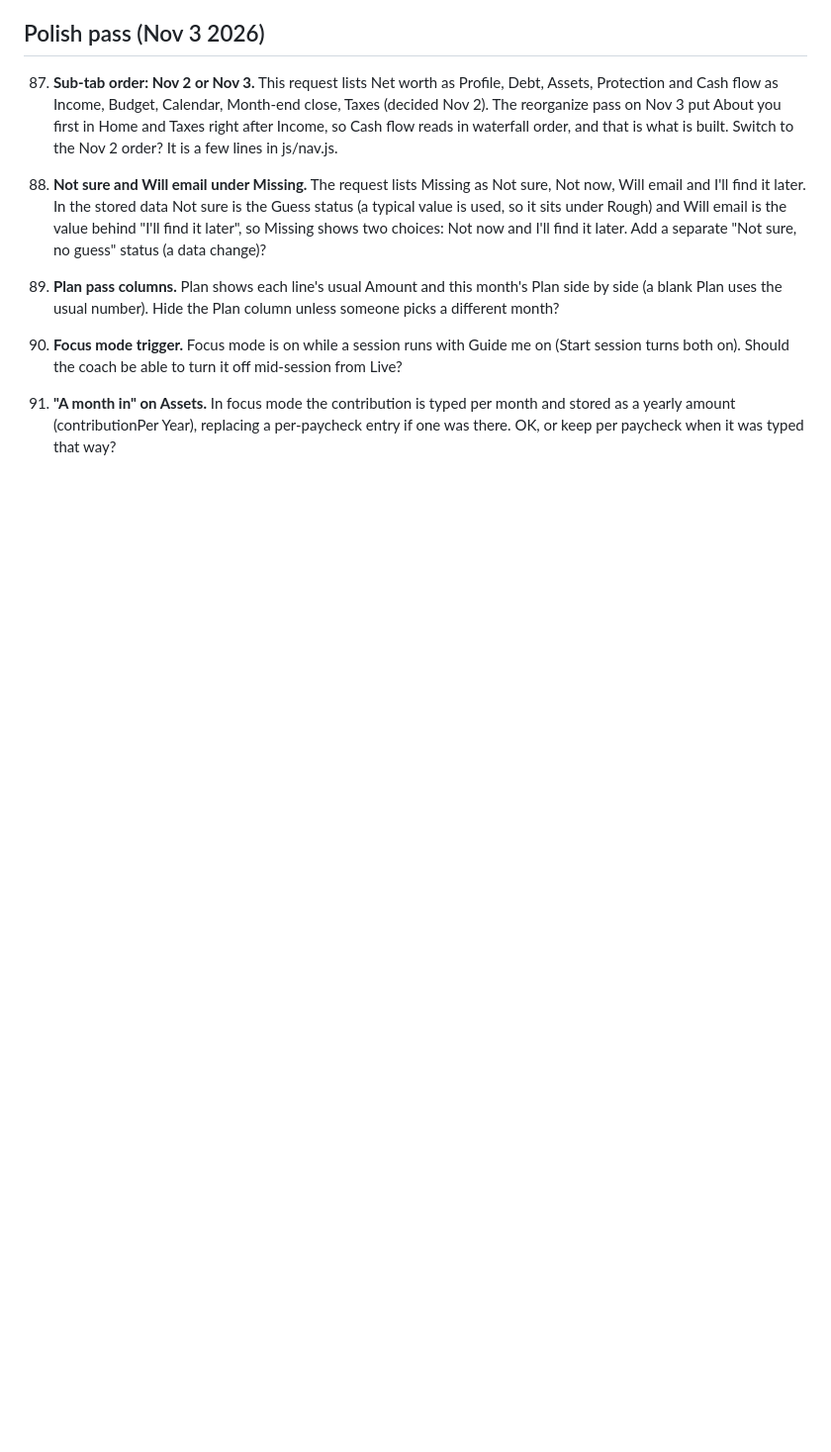
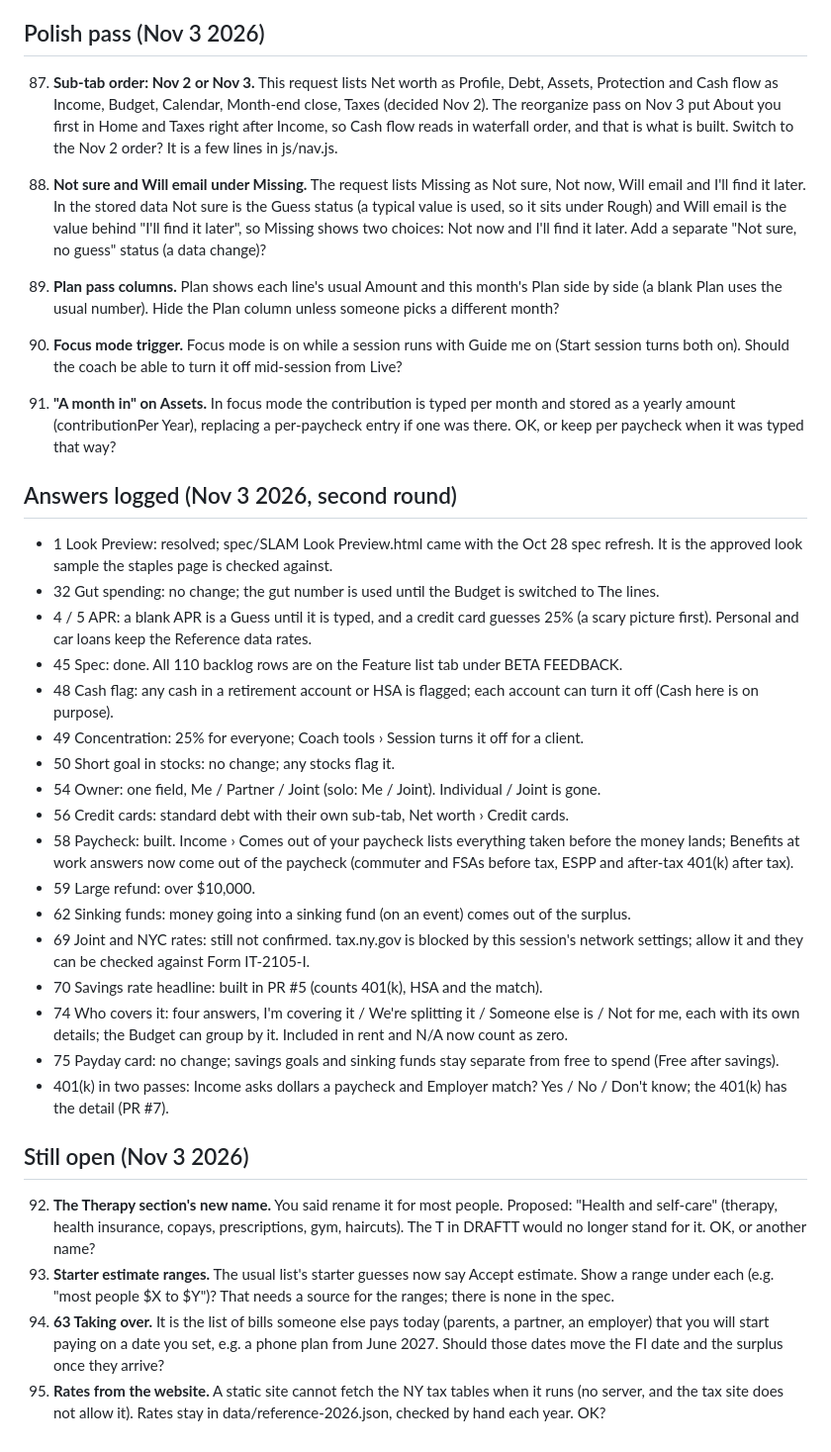
Before and after one commit to Sapphirestoneage/Slam, a Markdown page: QUESTIONS.md, the part around the change. Shown at 99% size. Drawn GitHub-style; blank space fills up the shorter version.

Commit message:
QUESTIONS: second round of answers logged; 92 to 95 still open
Co-Authored-By: Claude Opus 5.5 <noreply@anthropic.com>
Claude-Session: https://claude.ai/code/session_01XCzxuA5dDQ3vEbMHvXm489

```diff
--- a/QUESTIONS.md
+++ b/QUESTIONS.md
@@ -135,3 +135,30 @@ Each one has the default used so the build could keep going. Answer here or in t
 89. **Plan pass columns.** Plan shows each line's usual Amount and this month's Plan side by side (a blank Plan uses the usual number). Hide the Plan column unless someone picks a different month?
 90. **Focus mode trigger.** Focus mode is on while a session runs with Guide me on (Start session turns both on). Should the coach be able to turn it off mid-session from Live?
 91. **"A month in" on Assets.** In focus mode the contribution is typed per month and stored as a yearly amount (contributionPer Year), replacing a per-paycheck entry if one was there. OK, or keep per paycheck when it was typed that way?
+
+## Answers logged (Nov 3 2026, second round)
+
+- 1 Look Preview: resolved; spec/SLAM Look Preview.html came with the Oct 28 spec refresh. It is the approved look sample the staples page is checked against.
+- 32 Gut spending: no change; the gut number is used until the Budget is switched to The lines.
+- 4 / 5 APR: a blank APR is a Guess until it is typed, and a credit card guesses 25% (a scary picture first). Personal and car loans keep the Reference data rates.
+- 45 Spec: done. All 110 backlog rows are on the Feature list tab under BETA FEEDBACK.
+- 48 Cash flag: any cash in a retirement account or HSA is flagged; each account can turn it off (Cash here is on purpose).
+- 49 Concentration: 25% for everyone; Coach tools › Session turns it off for a client.
+- 50 Short goal in stocks: no change; any stocks flag it.
+- 54 Owner: one field, Me / Partner / Joint (solo: Me / Joint). Individual / Joint is gone.
+- 56 Credit cards: standard debt with their own sub-tab, Net worth › Credit cards.
+- 58 Paycheck: built. Income › Comes out of your paycheck lists everything taken before the money lands; Benefits at work answers now come out of the paycheck (commuter and FSAs before tax, ESPP and after-tax 401(k) after tax).
+- 59 Large refund: over $10,000.
+- 62 Sinking funds: money going into a sinking fund (on an event) comes out of the surplus.
+- 69 Joint and NYC rates: still not confirmed. tax.ny.gov is blocked by this session's network settings; allow it and they can be checked against Form IT-2105-I.
+- 70 Savings rate headline: built in PR #5 (counts 401(k), HSA and the match).
+- 74 Who covers it: four answers, I'm covering it / We're splitting it / Someone else is / Not for me, each with its own details; the Budget can group by it. Included in rent and N/A now count as zero.
+- 75 Payday card: no change; savings goals and sinking funds stay separate from free to spend (Free after savings).
+- 401(k) in two passes: Income asks dollars a paycheck and Employer match? Yes / No / Don't know; the 401(k) has the detail (PR #7).
+
+## Still open (Nov 3 2026)
+
+92. **The Therapy section's new name.** You said rename it for most people. Proposed: "Health and self-care" (therapy, health insurance, copays, prescriptions, gym, haircuts). The T in DRAFTT would no longer stand for it. OK, or another name?
+93. **Starter estimate ranges.** The usual list's starter guesses now say Accept estimate. Show a range under each (e.g. "most people $X to $Y")? That needs a source for the ranges; there is none in the spec.
+94. **63 Taking over.** It is the list of bills someone else pays today (parents, a partner, an employer) that you will start paying on a date you set, e.g. a phone plan from June 2027. Should those dates move the FI date and the surplus once they arrive?
+95. **Rates from the website.** A static site cannot fetch the NY tax tables when it runs (no server, and the tax site does not allow it). Rates stay in data/reference-2026.json, checked by hand each year. OK?
```
